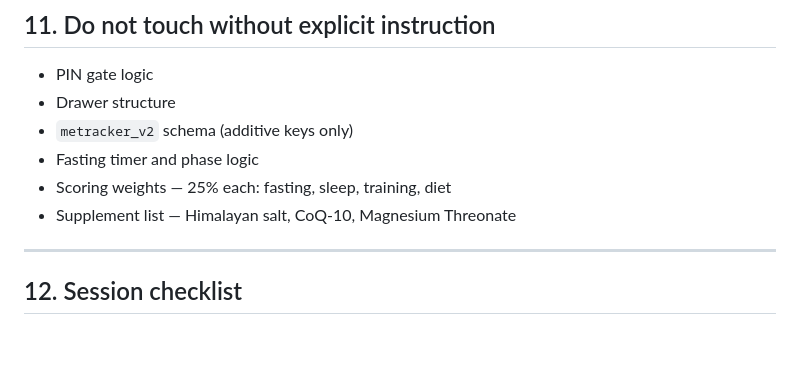
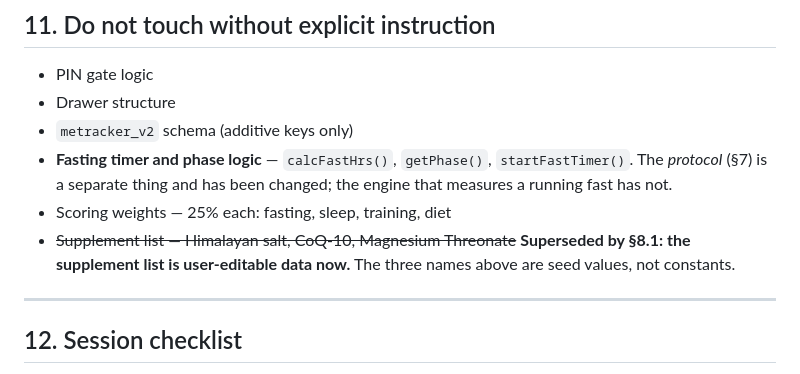
Before and after one commit to rjpursley/Me-Tracker, a Markdown page: ARCHITECTURE.md, the part around one of its changes. GitHub-like rendering; blank space fills up the shorter version.

```diff
--- a/ARCHITECTURE.md
+++ b/ARCHITECTURE.md
@@ -606,9 +714,13 @@ drawer, because §11 protects drawer structure and 1RMs are training data.
 - PIN gate logic
 - Drawer structure
 - `metracker_v2` schema (additive keys only)
-- Fasting timer and phase logic
+- **Fasting timer and phase logic** — `calcFastHrs()`, `getPhase()`,
+  `startFastTimer()`. The *protocol* (§7) is a separate thing and has been
+  changed; the engine that measures a running fast has not.
 - Scoring weights — 25% each: fasting, sleep, training, diet
-- Supplement list — Himalayan salt, CoQ-10, Magnesium Threonate
+- ~~Supplement list — Himalayan salt, CoQ-10, Magnesium Threonate~~
+  **Superseded by §8.1: the supplement list is user-editable data now.** The
+  three names above are seed values, not constants.
 
 ---
 
```
Also changed, not shown: other parts of ARCHITECTURE.md (+114 -6 lines).
